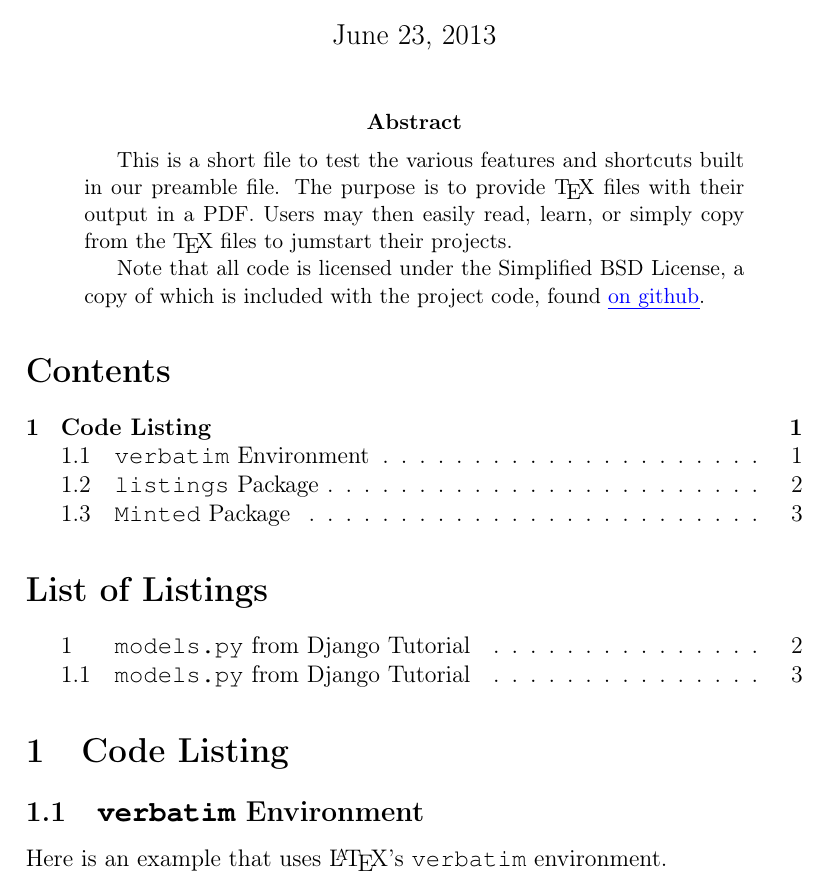
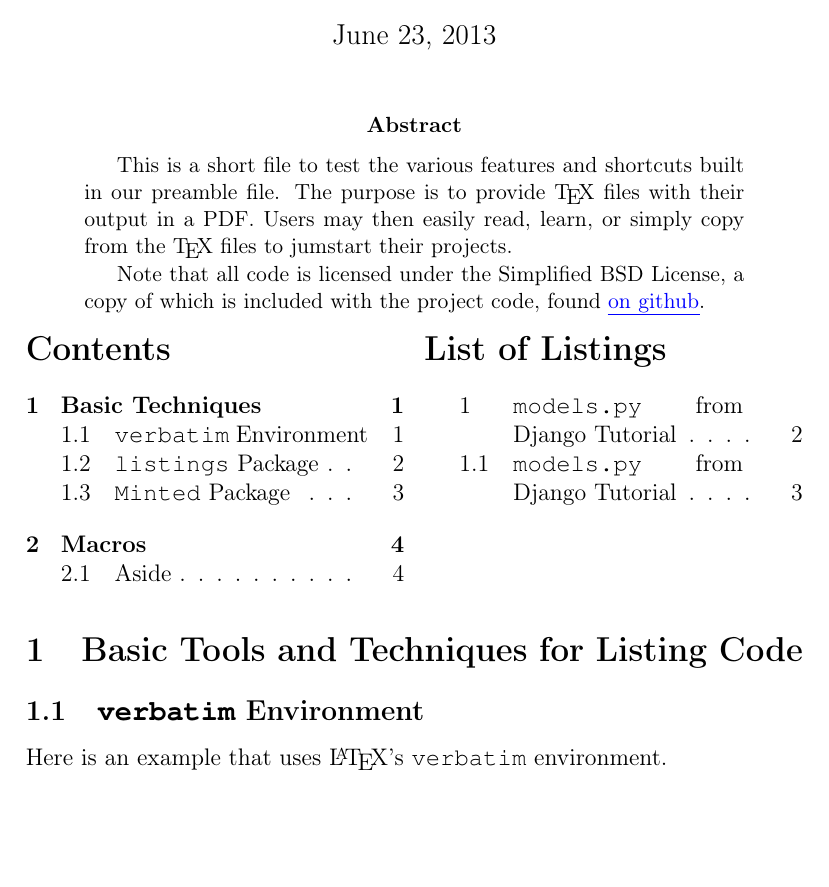
Before and after one commit to jambonrose/latex-code-example, a LaTeX problem sheet (example.tex, which reads preamble.tex): part of page 1 of 4, cut so that both start at the same text, the shorter picture padded with empty space. Compiled offline with pdfLaTeX.

Commit message:
Created Section 2 for Custom Macros, filled in with Aside Box, and turned ToC into multicolumn format.

```diff
--- a/example.tex
+++ b/example.tex
@@ -28,10 +28,13 @@ This is a short file to test the various features and shortcuts built in our pre
 Note that all code is licensed under the Simplified BSD License, a copy of which is included with the project code, found \link{https://github.com/jambonrose/latex-code-example}{on github}.
 \end{abstract}
 
+\begin{multicols}{2}
 \tableofcontents
+\columnbreak
 \listoflistings
+\end{multicols}
 
-\section{Code Listing}
+\section[Basic Techniques]{Basic Tools and Techniques for Listing Code}
 
 \subsection{\texttt{verbatim} Environment}
 
--- a/preamble.tex
+++ b/preamble.tex
@@ -32,6 +32,9 @@
 % using TikZ allows for rounded corners
 \usepackage[framemethod=TikZ]{mdframed}
 
+% display 'lorem ipsum' automagically
+\usepackage{lipsum}
+
 % used for code listing
 % minted (imported below) does not provide inline code - this does
 \usepackage{listings}
@@ -61,6 +64,10 @@
 % conditional logic in new environments
 \usepackage{xstring}
 
+% allows for the creation of columns
+% demonstrated when printing the table of contents
+\usepackage{multicol}
+
 % safely print URLs and create links
 \usepackage[hidelinks]{hyperref}
 
@@ -73,8 +80,40 @@
     showspaces=false%
 }
 
+% new colors
+\definecolor{light-gray}{gray}{0.95}
+\definecolor{codeFrame}{gray}{0.3}
+\definecolor{codeBG}{gray}{0.99}
 
 %%%%%%%%%%%%%%%%%%%%%%%%%%%%%%%%%%%%%%%%%%%%%%%%%%%%%%%%%%%%%%%%%%%%%%%%%%%%%%%
 % COMMANDS
 
 \newcommand{\link}[2]{\href{#1}{\color{blue}\uline{#2}}}
+
+%%%%%%%%%%%%%%%%%%%%%%%%%%%%%%%%%%%%%%%%%%%%%%%%%%%%%%%%%%%%%%%%%%%%%%%%%%%%%%%
+% ENVRIONMENTS
+
+% ASIDE BOX %%%%%%%%%%%%%%%%%%%%%%%%%%%%%%%%%%%%%%%%%%%%%%%%
+\newmdenv[ %
+		usetwoside=false,%
+		nobreak=true,%
+		roundcorner=7pt,%
+		outerlinewidth=0.5pt,%
+		linecolor=black,%
+		skipabove=\topskip,%
+		skipbelow=\topskip,%
+		rightmargin=10pt,%
+		leftmargin=10pt,%
+		innertopmargin=\baselineskip,%
+		innerbottommargin=\baselineskip,%
+		innerrightmargin=10pt,%
+		innerleftmargin=10pt,%
+		backgroundcolor=light-gray,%
+		]{asidebox}
+
+\newenvironment{aside}[1][Default]
+    { %
+      \begin{samepage} %
+      \begin{asidebox}[frametitle=Aside - {#1}] %
+    }
+    {\end{asidebox}\end{samepage}}
```
Also changed, not shown: expected_output.pdf, example.tex (12 more changed lines).
